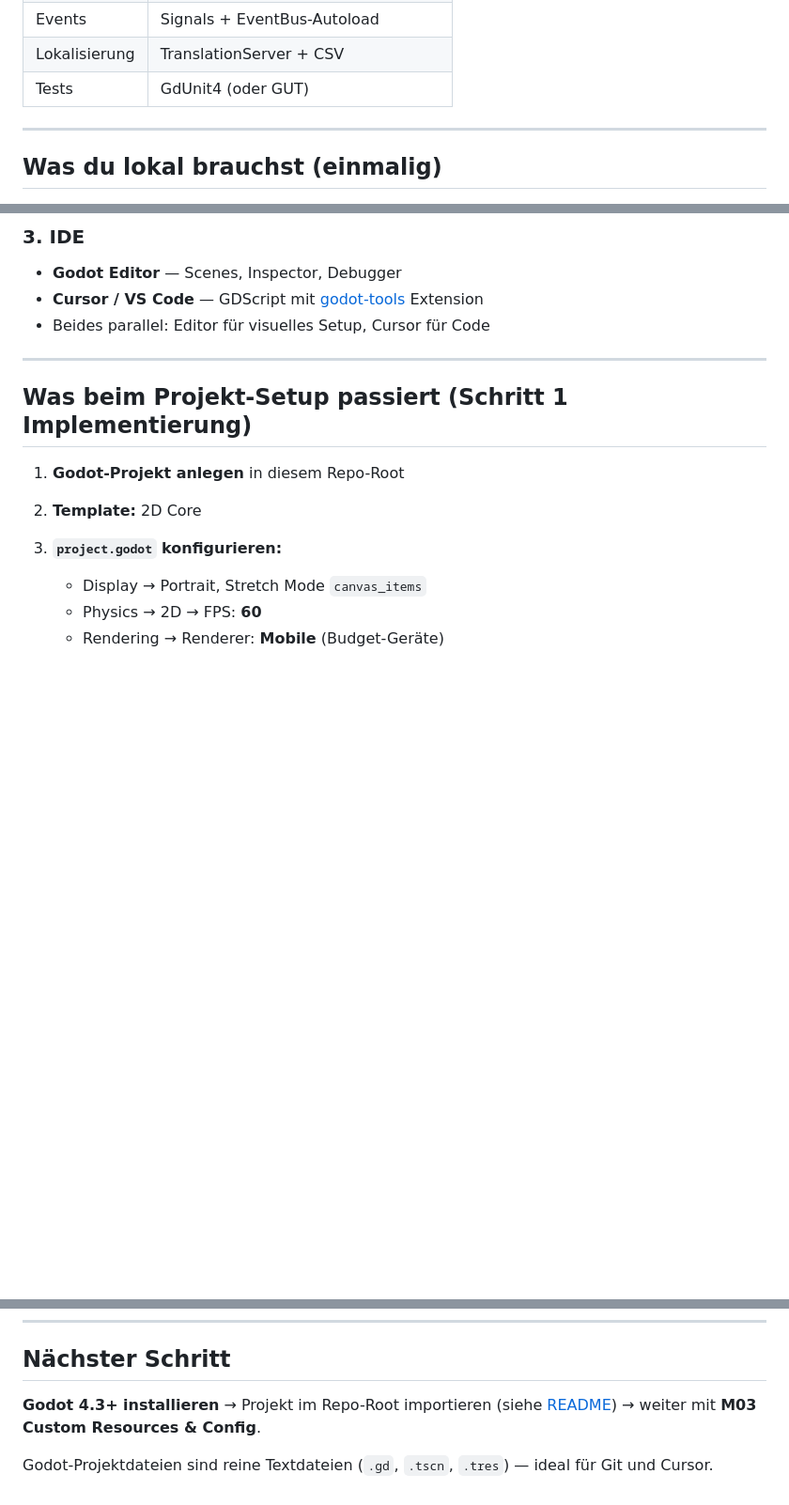
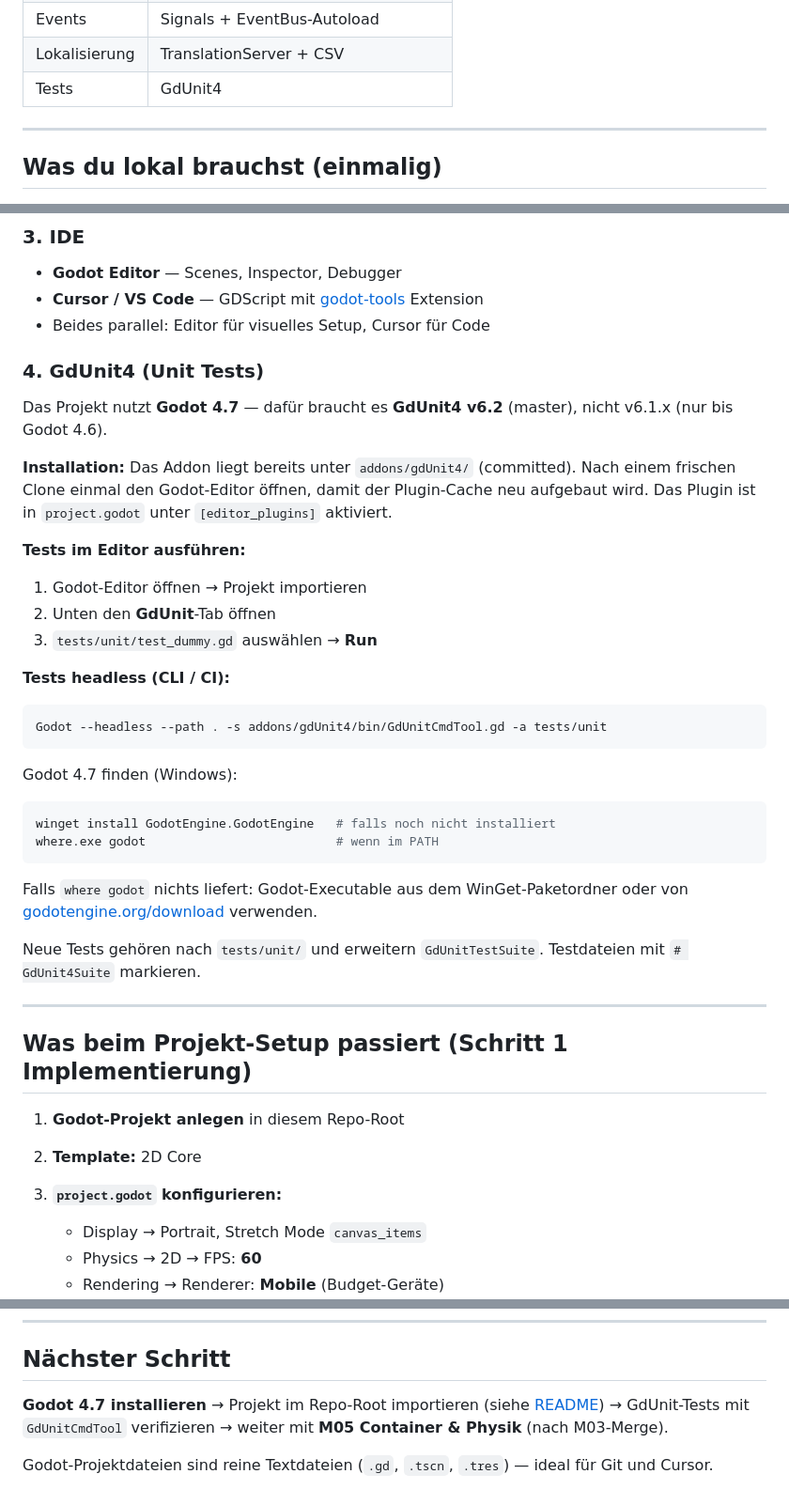
Before and after one commit to tommy040797/Frucht-Kombinierer, a Markdown page: Docs/SETUP.md, 3 parts joined by grey strips. Shown at 94% size. GitHub-like rendering; blank space fills up the shorter version.

Commit message:
docs: add GdUnit4 setup and run instructions to SETUP
Document editor and headless test execution via GdUnitCmdTool.

Co-authored-by: Cursor <cursoragent@cursor.com>

````diff
--- a/Docs/SETUP.md
+++ b/Docs/SETUP.md
@@ -36,7 +37,7 @@ Checkliste vor dem ersten Code-Commit. Basis: [PRD](./PRD.md) + [TDD](./TDD.md)
 | Save | JSON in `user://` |
 | Events | Signals + EventBus-Autoload |
 | Lokalisierung | TranslationServer + CSV |
-| Tests | GdUnit4 (oder GUT) |
+| Tests | GdUnit4 |
 
 ---
 
@@ -62,6 +63,35 @@ Im Godot-Editor einmalig:
 - **Godot Editor** — Scenes, Inspector, Debugger
 - **Cursor / VS Code** — GDScript mit [godot-tools](https://marketplace.visualstudio.com/items?itemName=geequlim.godot-tools) Extension
 - Beides parallel: Editor für visuelles Setup, Cursor für Code
+
+### 4. GdUnit4 (Unit Tests)
+
+Das Projekt nutzt **Godot 4.7** — dafür braucht es **GdUnit4 v6.2** (master), nicht v6.1.x (nur bis Godot 4.6).
+
+**Installation:** Das Addon liegt bereits unter `addons/gdUnit4/` (committed). Nach einem frischen Clone einmal den Godot-Editor öffnen, damit der Plugin-Cache neu aufgebaut wird. Das Plugin ist in `project.godot` unter `[editor_plugins]` aktiviert.
+
+**Tests im Editor ausführen:**
+
+1. Godot-Editor öffnen → Projekt importieren
+2. Unten den **GdUnit**-Tab öffnen
+3. `tests/unit/test_dummy.gd` auswählen → **Run**
+
+**Tests headless (CLI / CI):**
+
+```powershell
+Godot --headless --path . -s addons/gdUnit4/bin/GdUnitCmdTool.gd -a tests/unit
+```
+
+Godot 4.7 finden (Windows):
+
+```powershell
+winget install GodotEngine.GodotEngine   # falls noch nicht installiert
+where.exe godot                          # wenn im PATH
+```
+
+Falls `where godot` nichts liefert: Godot-Executable aus dem WinGet-Paketordner oder von [godotengine.org/download](https://godotengine.org/download) verwenden.
+
+Neue Tests gehören nach `tests/unit/` und erweitern `GdUnitTestSuite`. Testdateien mit `# GdUnit4Suite` markieren.
 
 ---
 
@@ -127,6 +158,6 @@ Im Godot-Editor einmalig:
 
 ## Nächster Schritt
 
-**Godot 4.3+ installieren** → Projekt im Repo-Root importieren (siehe [README](../README.md)) → weiter mit **M03 Custom Resources & Config**.
+**Godot 4.7 installieren** → Projekt im Repo-Root importieren (siehe [README](../README.md)) → GdUnit-Tests mit `GdUnitCmdTool` verifizieren → weiter mit **M05 Container & Physik** (nach M03-Merge).
 
 Godot-Projektdateien sind reine Textdateien (`.gd`, `.tscn`, `.tres`) — ideal für Git und Cursor.
````
Also changed, not shown: other parts of Docs/SETUP.md (+2 -0 lines).
